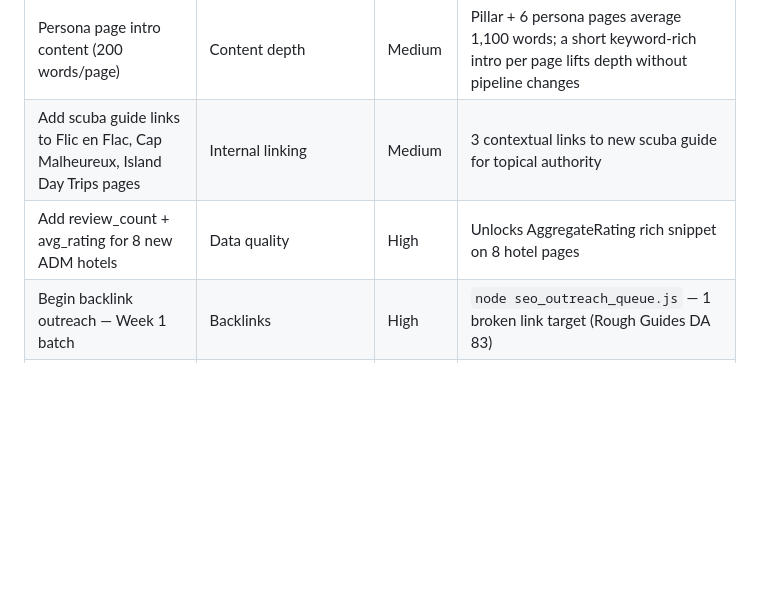
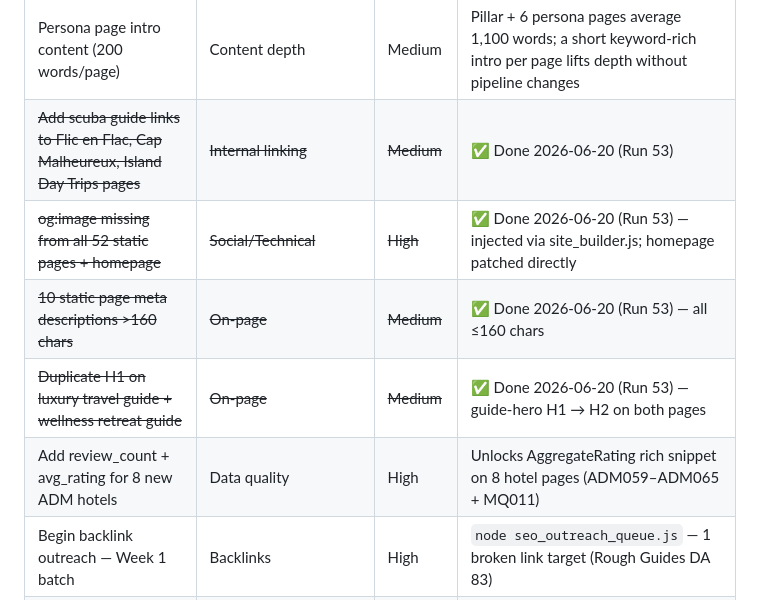
Before and after one commit to StrengthG/mauritius-resort-finder, a Markdown page: docs/seo/opportunity-roadmap.md, the part around the change. GitHub-like rendering; blank space fills up the shorter version.

```diff
--- a/docs/seo/opportunity-roadmap.md
+++ b/docs/seo/opportunity-roadmap.md
@@ -99,8 +99,11 @@ Priority = (Estimated Traffic Gain × Commercial Intent × Ranking Feasibility)
 | ~~Hotel pages → comparison pages: 0 internal links~~ | ~~Internal linking~~ | ~~High~~ | ✅ Done 2026-06-16 (Run 51) — comparison_links injected into hotel editorial section for all 6 top hotels (5 comparison links each) |
 | ~~robots meta missing from all generated pages~~ | ~~Technical~~ | ~~Medium~~ | ✅ Done 2026-06-17 (Run 52) — added index, follow to generateHead() |
 | Persona page intro content (200 words/page) | Content depth | Medium | Pillar + 6 persona pages average 1,100 words; a short keyword-rich intro per page lifts depth without pipeline changes |
-| Add scuba guide links to Flic en Flac, Cap Malheureux, Island Day Trips pages | Internal linking | Medium | 3 contextual links to new scuba guide for topical authority |
-| Add review_count + avg_rating for 8 new ADM hotels | Data quality | High | Unlocks AggregateRating rich snippet on 8 hotel pages |
+| ~~Add scuba guide links to Flic en Flac, Cap Malheureux, Island Day Trips pages~~ | ~~Internal linking~~ | ~~Medium~~ | ✅ Done 2026-06-20 (Run 53) |
+| ~~og:image missing from all 52 static pages + homepage~~ | ~~Social/Technical~~ | ~~High~~ | ✅ Done 2026-06-20 (Run 53) — injected via site_builder.js; homepage patched directly |
+| ~~10 static page meta descriptions >160 chars~~ | ~~On-page~~ | ~~Medium~~ | ✅ Done 2026-06-20 (Run 53) — all ≤160 chars |
+| ~~Duplicate H1 on luxury travel guide + wellness retreat guide~~ | ~~On-page~~ | ~~Medium~~ | ✅ Done 2026-06-20 (Run 53) — guide-hero H1 → H2 on both pages |
+| Add review_count + avg_rating for 8 new ADM hotels | Data quality | High | Unlocks AggregateRating rich snippet on 8 hotel pages (ADM059–ADM065 + MQ011) |
 | Begin backlink outreach — Week 1 batch | Backlinks | High | `node seo_outreach_queue.js` — 1 broken link target (Rough Guides DA 83) |
 | Mauritius photography spots guide | Informational | Low | "best photography spots mauritius" |
 | Mauritius nightlife guide | Informational | Low | "nightlife mauritius" |
```
Also changed, not shown: docs/seo/daily-report.md (+38 -65 lines).
